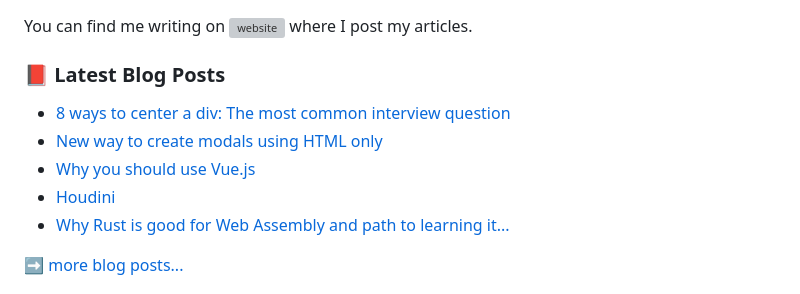
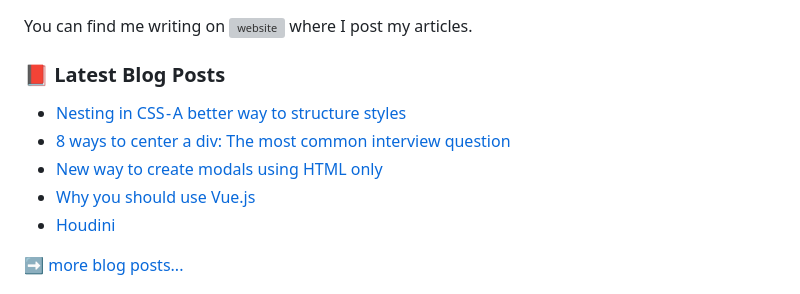
Before and after one commit to Sahil2004/Sahil2004, a Markdown page: README.md, the part around the change. Drawn GitHub-style; grey boxes are pictures that could not be loaded.

Commit message:
Updated with the latest blog posts

```diff
--- a/README.md
+++ b/README.md
@@ -19,11 +19,11 @@ You can find me writing on [<img src='https://cdn.jsdelivr.net/npm/simple-icons@
 
 ### 📕 Latest Blog Posts
 <!-- BLOG-POST-LIST:START -->
+- [Nesting in CSS - A better way to structure styles](https://dev.to/sahilgarg/nesting-in-css-a-better-way-to-structure-styles-5g8h)
 - [8 ways to center a div: The most common interview question](https://dev.to/sahilgarg/8-ways-to-center-a-div-the-most-common-interview-question-54e)
 - [New way to create modals using HTML only](https://dev.to/sahilgarg/new-way-to-create-modals-using-html-only-4a3g)
 - [Why you should use Vue.js](https://dev.to/sahilgarg/why-should-you-use-vue-js-163n)
 - [Houdini](https://dev.to/sahilgarg/houdini-1lbp)
-- [Why Rust is good for Web Assembly and path to learning it...](https://dev.to/sahilgarg/why-rust-is-good-for-web-assembly-and-path-to-learning-it-2njf)
 <!-- BLOG-POST-LIST:END -->
 
 ➡️ [more blog posts...](https://dev.to/sahilgarg)
```
